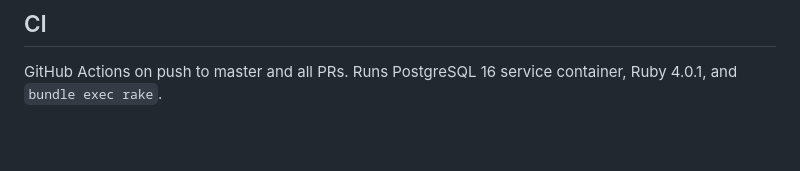
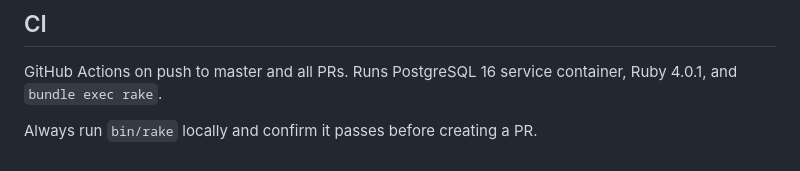
Before and after one commit to djcp/milk_steak, a Markdown page: CLAUDE.md, the part around the change. Drawn GitHub-style; blank space fills up the shorter version.

Commit message:
Require bin/rake to pass before creating a PR

```diff
--- a/CLAUDE.md
+++ b/CLAUDE.md
@@ -163,3 +163,5 @@ Development uses `dotenv-rails` with a `.env` file (see `.sample.env` for requir
 ## CI
 
 GitHub Actions on push to master and all PRs. Runs PostgreSQL 16 service container, Ruby 4.0.1, and `bundle exec rake`.
+
+Always run `bin/rake` locally and confirm it passes before creating a PR.
```
